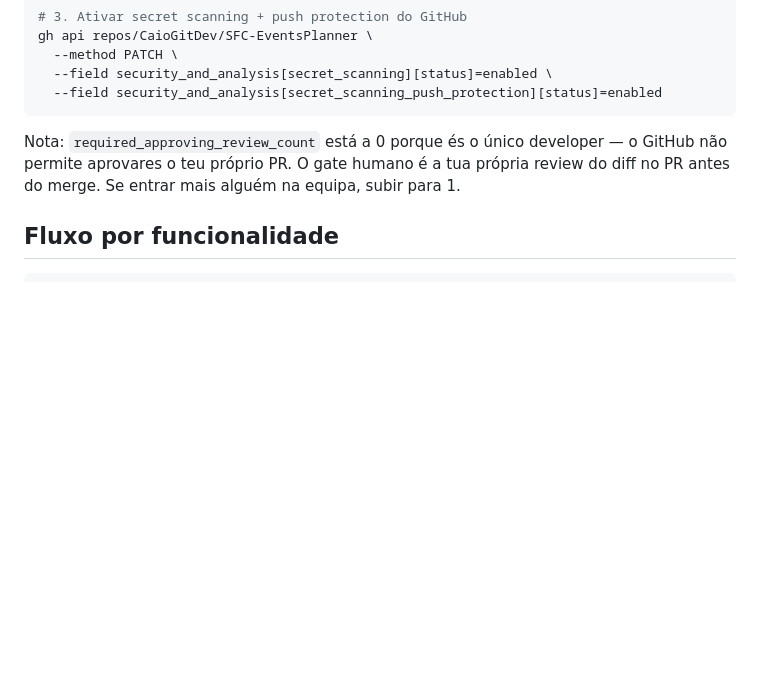
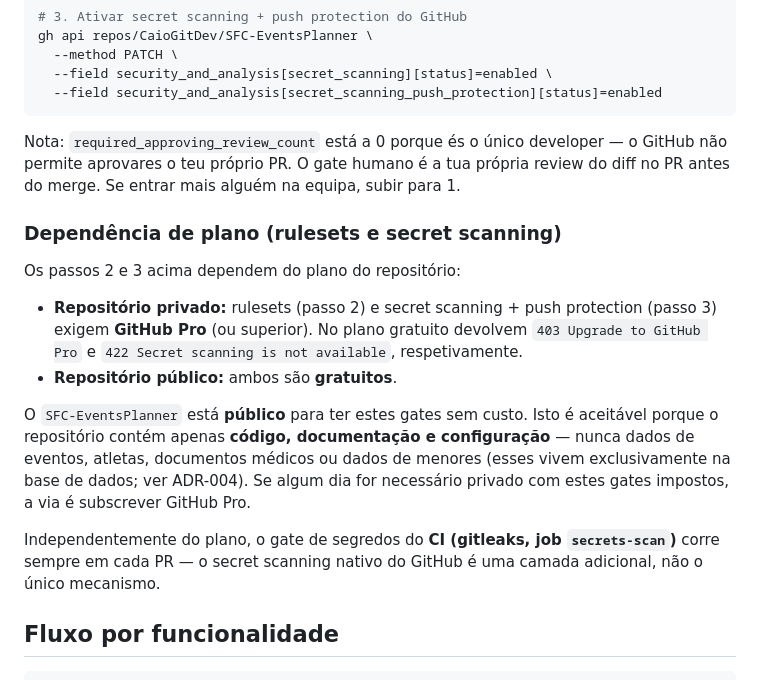
Before and after one commit to CaioGitDev/SFC-EventsPlanner, a Markdown page: docs/05-git-workflow.md, the part around the change. Rendered like a GitHub page; blank space fills up the shorter version.

Commit message:
Document repo plan dependency for branch protection gates (#1)
Note that GitHub rulesets and native secret scanning require GitHub Pro
on private repos but are free on public ones, explaining why the repo is
public, and that the CI gitleaks gate runs regardless of plan.

Co-authored-by: Claude Opus 4.8 <noreply@anthropic.com>

````diff
--- a/docs/05-git-workflow.md
+++ b/docs/05-git-workflow.md
@@ -63,6 +63,17 @@ gh api repos/CaioGitDev/SFC-EventsPlanner \
 
 Nota: `required_approving_review_count` está a 0 porque és o único developer — o GitHub não permite aprovares o teu próprio PR. O gate humano é a tua própria review do diff no PR antes do merge. Se entrar mais alguém na equipa, subir para 1.
 
+### Dependência de plano (rulesets e secret scanning)
+
+Os passos 2 e 3 acima dependem do plano do repositório:
+
+- **Repositório privado:** rulesets (passo 2) e secret scanning + push protection (passo 3) exigem **GitHub Pro** (ou superior). No plano gratuito devolvem `403 Upgrade to GitHub Pro` e `422 Secret scanning is not available`, respetivamente.
+- **Repositório público:** ambos são **gratuitos**.
+
+O `SFC-EventsPlanner` está **público** para ter estes gates sem custo. Isto é aceitável porque o repositório contém apenas **código, documentação e configuração** — nunca dados de eventos, atletas, documentos médicos ou dados de menores (esses vivem exclusivamente na base de dados; ver ADR-004). Se algum dia for necessário privado com estes gates impostos, a via é subscrever GitHub Pro.
+
+Independentemente do plano, o gate de segredos do **CI (gitleaks, job `secrets-scan`)** corre sempre em cada PR — o secret scanning nativo do GitHub é uma camada adicional, não o único mecanismo.
+
 ## Fluxo por funcionalidade
 
 ```bash
````
